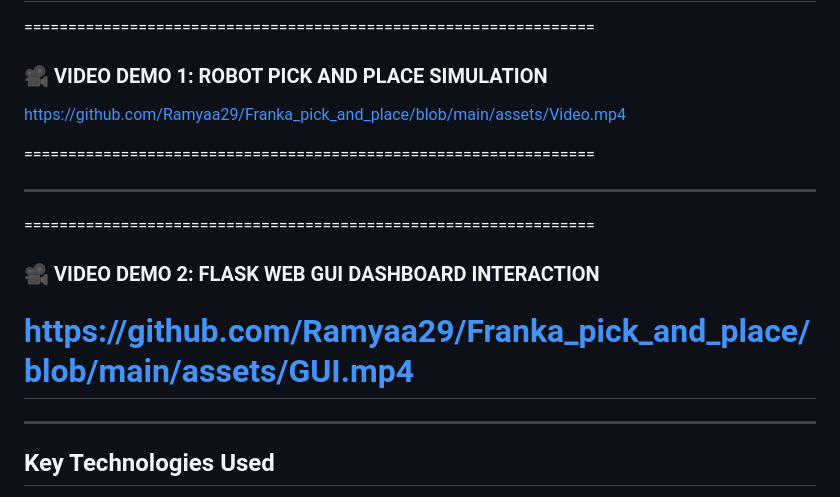
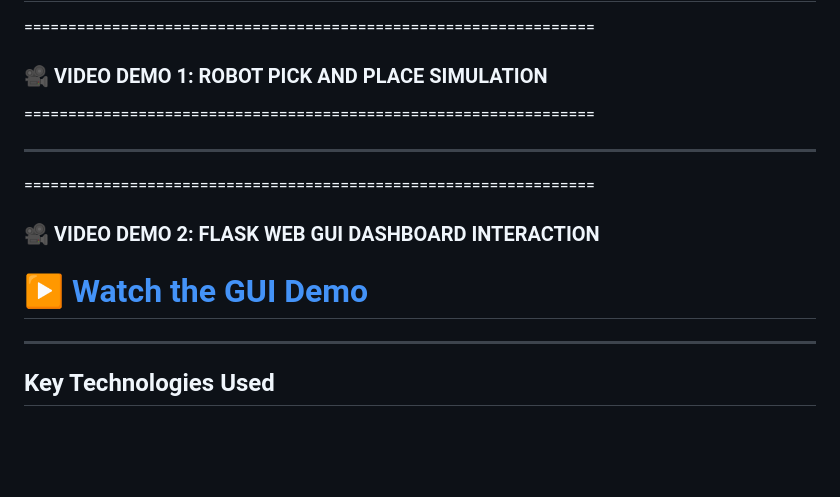
Before and after one commit to Ramyaa29/Franka_pick_and_place, a Markdown page: README.md, the part around the change. GitHub-like rendering; blank space fills up the shorter version.

Commit message:
Added GUI

```diff
--- a/README.md
+++ b/README.md
@@ -17,15 +17,15 @@ Built on **ROS 2 Humble** and **MoveIt 2**, this system features a **custom real
 
 =================================================================
 ### 🎥 VIDEO DEMO 1: ROBOT PICK AND PLACE SIMULATION
-https://github.com/Ramyaa29/Franka_pick_and_place/blob/main/assets/Video.mp4
-
+  <!-- [▶️ Watch the GUI Demo](assets/GUI.mp4) -->
 =================================================================
 
 ---
 
 =================================================================
 ### 🎥 VIDEO DEMO 2: FLASK WEB GUI DASHBOARD INTERACTION
-https://github.com/Ramyaa29/Franka_pick_and_place/blob/main/assets/GUI.mp4
+<!-- https://github.com/Ramyaa29/Franka_pick_and_place/blob/main/assets/GUI.mp4 -->
+[▶️ Watch the GUI Demo](assets/GUI.mp4)
 =================================================================
 
 ---
```
